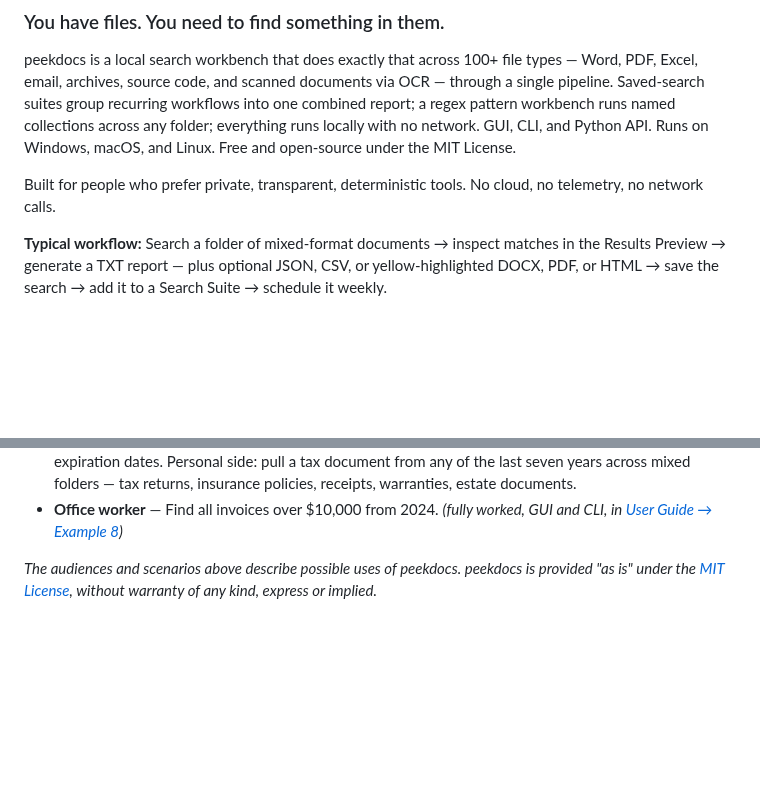
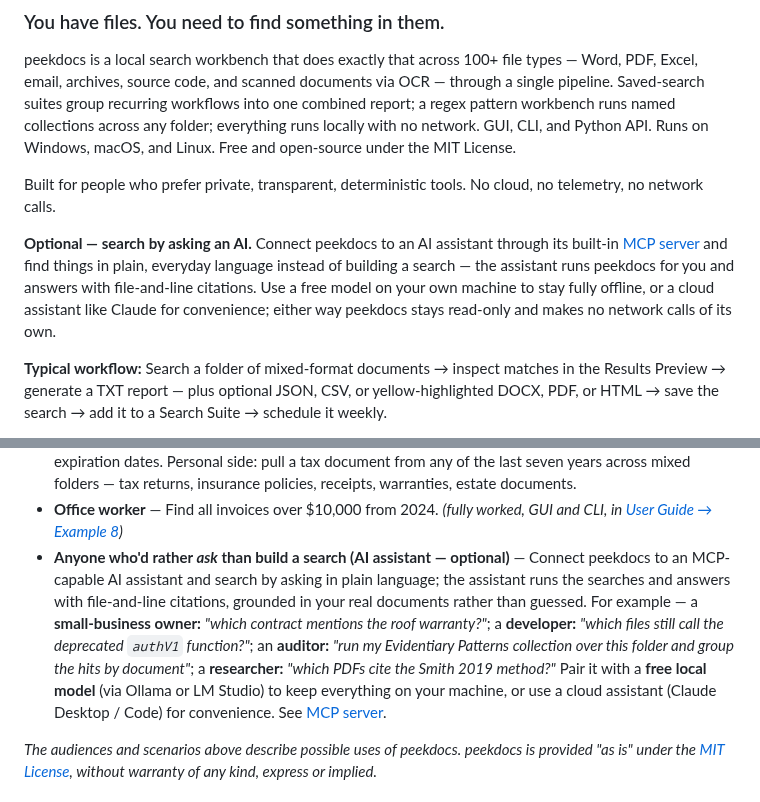
Before and after one commit to exbuf/peekdocs, a Markdown page: README.md, 2 parts joined by grey strips. Rendered like a GitHub page; blank space fills up the shorter version.

Commit message:
docs: mention AI-assistant access in README intro + add AI use cases
Adds an 'Optional — search by asking an AI' line to the intro (framed so it
doesn't contradict the no-network-calls claim), and an AI-assistant bullet to
'Who Is peekdocs For?' with plain-language example asks per persona. Both link
to the README MCP section.

Co-Authored-By: Claude Opus 4.8 (1M context) <noreply@anthropic.com>

```diff
--- a/README.md
+++ b/README.md
@@ -107,6 +107,8 @@ Feito para quem prefere ferramentas locais, transparentes e determinísticas. Se
 peekdocs is a local search workbench that does exactly that across 100+ file types — Word, PDF, Excel, email, archives, source code, and scanned documents via OCR — through a single pipeline. Saved-search suites group recurring workflows into one combined report; a regex pattern workbench runs named collections across any folder; everything runs locally with no network. GUI, CLI, and Python API. Runs on Windows, macOS, and Linux. Free and open-source under the MIT License.
 
 Built for people who prefer private, transparent, deterministic tools. No cloud, no telemetry, no network calls.
+
+**Optional — search by asking an AI.** Connect peekdocs to an AI assistant through its built-in [MCP server](#mcp-server-optional--search-from-an-ai-assistant) and find things in plain, everyday language instead of building a search — the assistant runs peekdocs for you and answers with file-and-line citations. Use a free model on your own machine to stay fully offline, or a cloud assistant like Claude for convenience; either way peekdocs stays read-only and makes no network calls of its own.
 
 **Typical workflow:** Search a folder of mixed-format documents → inspect matches in the Results Preview → generate a TXT report — plus optional JSON, CSV, or yellow-highlighted DOCX, PDF, or HTML → save the search → add it to a Search Suite → schedule it weekly.
 
@@ -484,6 +486,7 @@ peekdocs is built for anyone who has files and needs to find something in them
 - **Researcher** — Search 3,000 PDFs (journal articles, interview transcripts, survey responses, field notes, datasets) for a specific term, author, citation, or data point and export highlighted results. OCR reads scanned source materials and historical documents. The highlighted Word report doubles as an annotated bibliography.
 - **Small business owner** — Find vendor contracts expiring in the next 90 days. Save searches by name and reload them later; search across contracts, invoices, reports, and correspondence for terms, pricing, or expiration dates. Personal side: pull a tax document from any of the last seven years across mixed folders — tax returns, insurance policies, receipts, warranties, estate documents.
 - **Office worker** — Find all invoices over $10,000 from 2024. *(fully worked, GUI and CLI, in [User Guide → Example 8](docs/USER_GUIDE.md#example-8-real-world-workflow--invoices-over-10000-from-2024))*
+- **Anyone who'd rather *ask* than build a search (AI assistant — optional)** — Connect peekdocs to an MCP-capable AI assistant and search by asking in plain language; the assistant runs the searches and answers with file-and-line citations, grounded in your real documents rather than guessed. For example — a **small-business owner:** *"which contract mentions the roof warranty?"*; a **developer:** *"which files still call the deprecated `authV1` function?"*; an **auditor:** *"run my Evidentiary Patterns collection over this folder and group the hits by document"*; a **researcher:** *"which PDFs cite the Smith 2019 method?"* Pair it with a **free local model** (via Ollama or LM Studio) to keep everything on your machine, or use a cloud assistant (Claude Desktop / Code) for convenience. See [MCP server](#mcp-server-optional--search-from-an-ai-assistant).
 
 *The audiences and scenarios above describe possible uses of peekdocs. peekdocs is provided "as is" under the [MIT License](LICENSE), without warranty of any kind, express or implied.*
 
```
